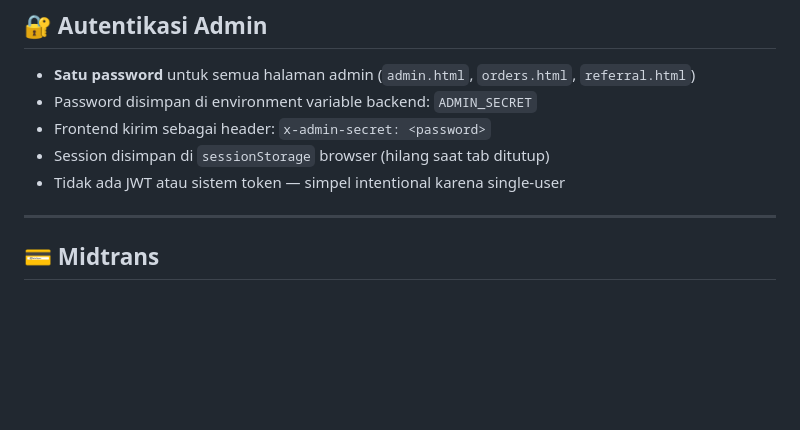
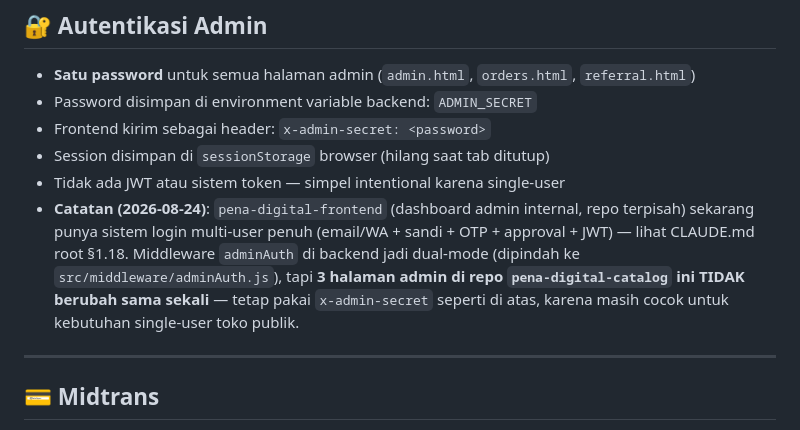
Before and after one commit to mochammadilham55/pena-digital-catalog, a Markdown page: CLAUDE.md, the part around the change. Drawn GitHub-style; blank space fills up the shorter version.

Commit message:
Catat sistem login multi-user pena-digital-frontend di CLAUDE.md
Dokumentasi saja -- 3 halaman admin di repo ini tidak berubah, tetap
pakai ADMIN_SECRET/x-admin-secret seperti sebelumnya.

Co-Authored-By: Claude Sonnet 5 <noreply@anthropic.com>
Claude-Session: https://claude.ai/code/session_01QkHqVf3AvUvziuWY8gwEMG

```diff
--- a/CLAUDE.md
+++ b/CLAUDE.md
@@ -228,6 +228,7 @@ status_aksi     TEXT    -- diupdate ke 'TERKIRIM' saat pembeli ambil link sendir
 - Frontend kirim sebagai header: `x-admin-secret: <password>`
 - Session disimpan di `sessionStorage` browser (hilang saat tab ditutup)
 - Tidak ada JWT atau sistem token — simpel intentional karena single-user
+- **Catatan (2026-08-24)**: `pena-digital-frontend` (dashboard admin internal, repo terpisah) sekarang punya sistem login multi-user penuh (email/WA + sandi + OTP + approval + JWT) — lihat CLAUDE.md root §1.18. Middleware `adminAuth` di backend jadi dual-mode (dipindah ke `src/middleware/adminAuth.js`), tapi **3 halaman admin di repo `pena-digital-catalog` ini TIDAK berubah sama sekali** — tetap pakai `x-admin-secret` seperti di atas, karena masih cocok untuk kebutuhan single-user toko publik.
 
 ---
 
```
